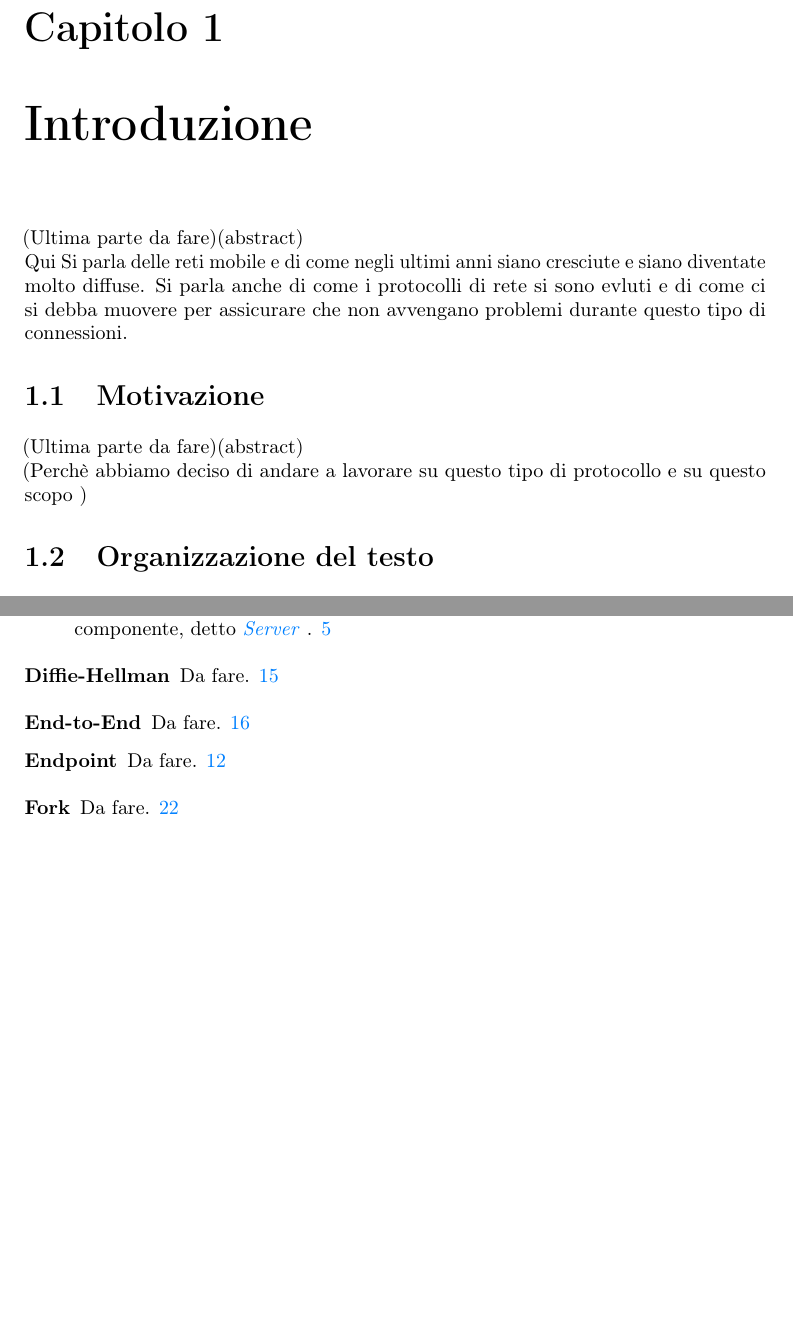
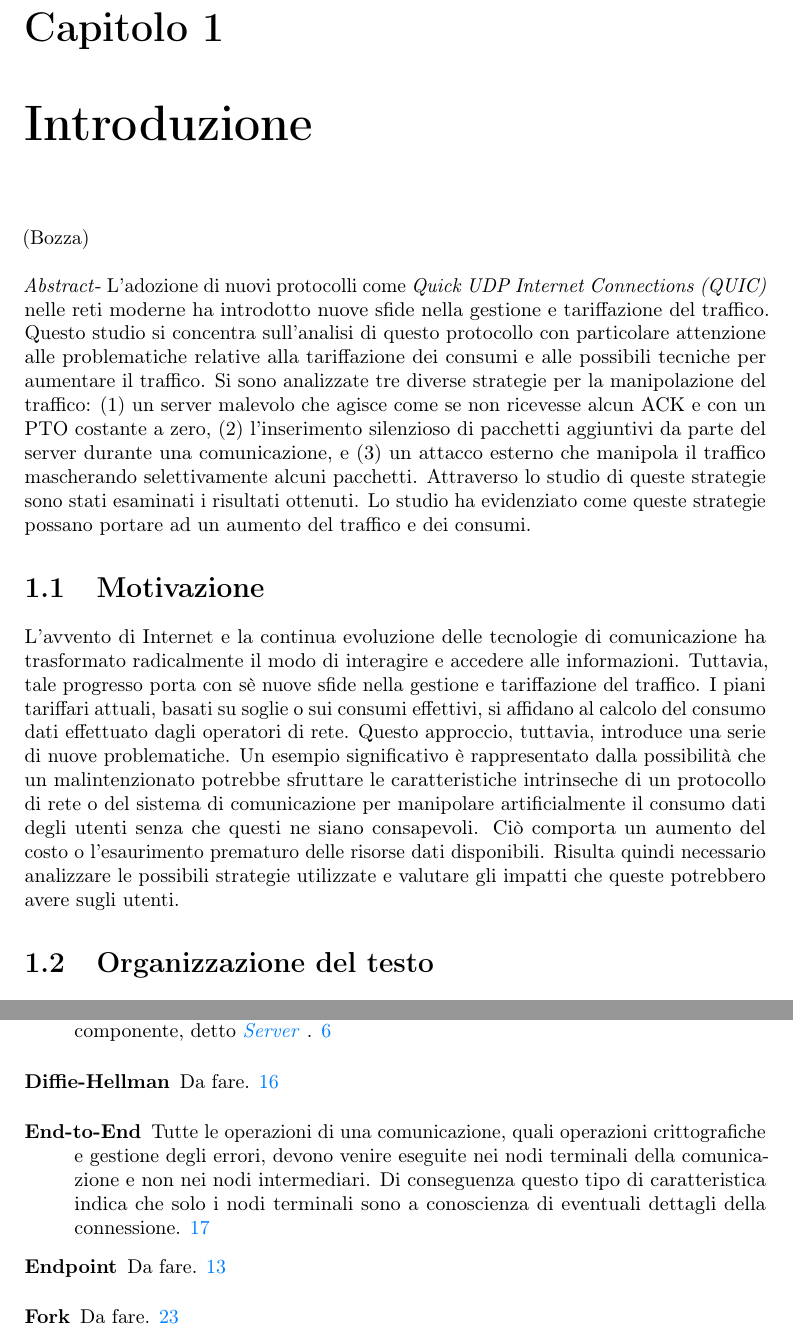
Before and after one commit to GiovanniMenon/Evaluating-Quic-Resilience-Selective-Traffic-Manipulation-, a LaTeX thesis (thesis.tex, which reads appendix/glossary-entries.tex, chapters/introduzione.tex): two parts of pages 10 and 50 of 52 before the commit and two parts of pages 10 and 51 of 54 after it, joined at a grey line, cut so that both start at the same text, the shorter picture padded with empty space. Compiled offline with pdfLaTeX.

Commit message:
Motivazione e Introduzione

```diff
--- a/appendix/glossary-entries.tex
+++ b/appendix/glossary-entries.tex
@@ -240,7 +229,8 @@
     name=End-to-End,
     text=\emph{End-to-End},
     sort=End-to-End,
-    description={Da fare}
+    description={Tutte le operazioni di una comunicazione, quali operazioni crittografiche e gestione degli errori, devono venire eseguite nei nodi terminali della comunicazione e non nei nodi intermediari.
+    Di conseguenza questo tipo di caratteristica indica che solo i nodi terminali sono a conoscienza di eventuali dettagli della connessione}
 }
 \newglossaryentry{multipath} {
     name=Multipath,
--- a/chapters/introduzione.tex
+++ b/chapters/introduzione.tex
@@ -1,15 +1,26 @@
 \chapter{Introduzione}
 \label{cap:introduzione}
 
-(Ultima parte da fare)(abstract)\\
-Qui Si parla delle reti mobile e di come negli ultimi anni siano cresciute e siano diventate molto diffuse. Si parla anche di come i protocolli di rete si sono evluti e di come ci si debba muovere per assicurare che non avvengano problemi durante questo tipo di connessioni.
+(Bozza)\\\\
+\emph{Abstract}- L'adozione di nuovi protocolli come \emph{Quick UDP Internet Connections (QUIC) } nelle reti moderne ha introdotto nuove sfide nella gestione e tariffazione del traffico.
+Questo studio si concentra sull'analisi di questo protocollo con particolare attenzione alle problematiche relative alla tariffazione dei consumi e alle possibili tecniche per aumentare il traffico.
+Si sono analizzate tre diverse strategie per la manipolazione del traffico: (1) un server malevolo che agisce come se non ricevesse alcun ACK e con un PTO costante a zero, (2) l'inserimento silenzioso di
+pacchetti aggiuntivi da parte del server durante una comunicazione, e (3) un attacco esterno che manipola il traffico mascherando selettivamente alcuni pacchetti.
+Attraverso lo studio di queste strategie sono stati esaminati i risultati ottenuti. Lo studio ha evidenziato come queste strategie possano portare ad un aumento del traffico e
+dei consumi.
 
 
 \section{Motivazione}
-(Ultima parte da fare)(abstract)\\
-(Perchè abbiamo deciso di andare a lavorare su questo tipo di protocollo e su questo scopo )
+L'avvento di Internet e la continua evoluzione delle tecnologie di comunicazione ha trasformato radicalmente il modo di interagire e accedere alle informazioni.
+Tuttavia, tale progresso porta con sè nuove sfide nella gestione e tariffazione del traffico.
+I piani tariffari attuali, basati su soglie o sui consumi effettivi, si affidano al calcolo del consumo dati effettuato dagli operatori di rete.
+Questo approccio, tuttavia, introduce una serie di nuove problematiche. Un esempio significativo è rappresentato
+dalla possibilità che un malintenzionato potrebbe sfruttare le caratteristiche intrinseche di un protocollo di rete o del sistema di comunicazione
+per manipolare artificialmente il consumo dati degli utenti senza che questi ne siano consapevoli.
+Ciò comporta un aumento del costo o l'esaurimento prematuro delle risorse dati disponibili.
+Risulta quindi necessario analizzare le possibili strategie utilizzate e valutare gli impatti che queste potrebbero avere sugli utenti.
+
 \section{Organizzazione del testo}
-
 \indent Di seguito, viene presentata la struttura del documento :
 \begin{description}
     \item[{\hyperref[cap:RelatedWorks]{Il secondo capitolo}}] presenta quanto trovato di simile nella letteratura attuale;
```
Also changed, not shown: preface/dedication.tex (+1 -1 lines), appendix/glossary-entries.tex (21 more changed lines).
